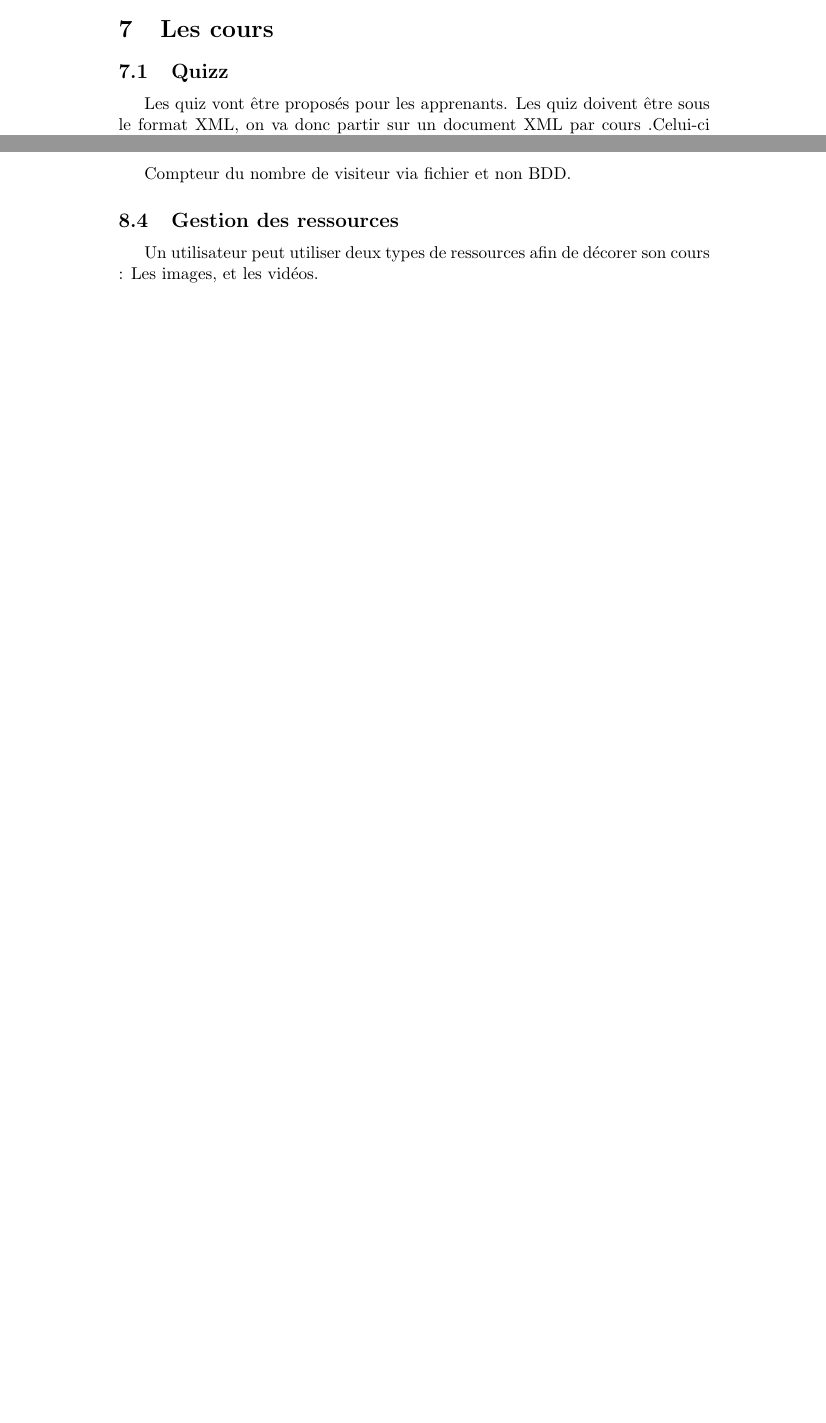
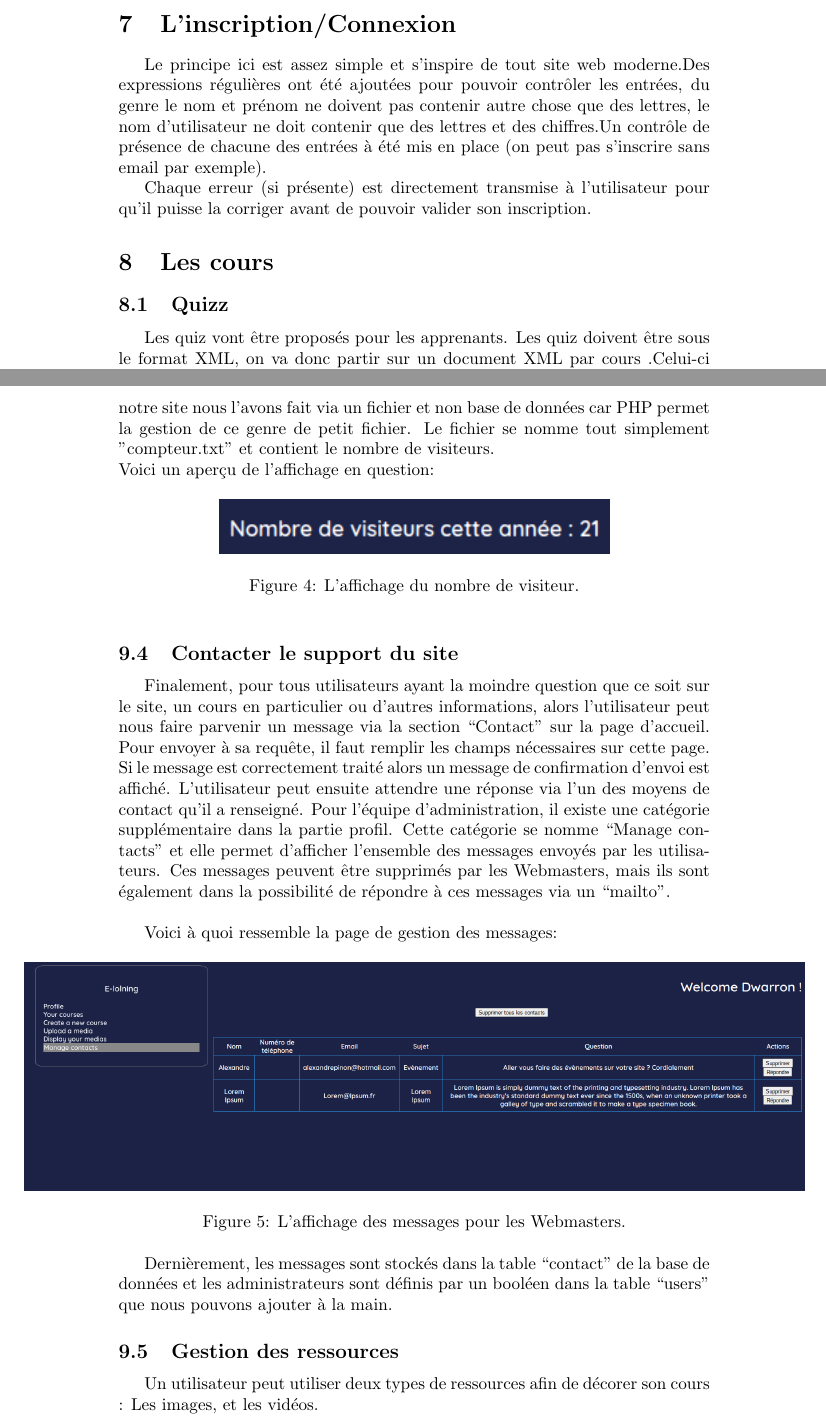
Before and after one commit to KieceDonc/L3_DAW_Projet, a LaTeX document (Rapport/Rapport.tex): two parts of pages 9 and 11 of 12 before the commit and two parts of pages 10 and 13 of 15 after it, joined at a grey line, cut at the place of the change, the shorter picture padded with empty space. Compiled offline with pdfLaTeX.

Commit message:
Update Rapport.tex

```diff
--- a/Rapport/Rapport.tex
+++ b/Rapport/Rapport.tex
@@ -126,6 +126,12 @@ Lorsque certaines données ont besoin d'être récupérées, par exemple pour af
 Les contrôleurs sont des fichiers PHP qui permettent de faire appel aux modèles via les vues. Les données récupérées sont souvent brutes (les tables clé-valeur qui sont retournées par MySQL par exemple)\\\\
 Avec les contrôleurs, nous nous assurons que les données récupérées sont traitées et affichables à l'utilisateur afin que la vue puisse l'afficher correctement.
 
+\newpage
+\section{L'inscription/Connexion}
+Le principe ici est assez simple et s'inspire de tout site web moderne.Des expressions régulières ont été ajoutées pour pouvoir contrôler les entrées, du genre le nom et prénom ne doivent pas contenir autre chose que des lettres, le nom d'utilisateur ne doit contenir que des lettres et des chiffres.Un contrôle de présence de chacune des entrées à été mis en place (on peut pas s'inscrire sans email par exemple).
+
+Chaque erreur (si présente) est directement transmise à l'utilisateur pour qu'il puisse la corriger avant de pouvoir valider son inscription.
+
 \section{Les cours}
 \subsection{Quizz}
 Les quiz vont être proposés pour les apprenants. Les quiz doivent être sous le format XML, on va donc partir sur un document XML par cours .Celui-ci sera créer a la création du cours.
@@ -191,7 +206,25 @@ Pour illustrer ce qui a précédemment été vue, voyons avec un exemple concret
 Si le thème clair est utilisé alors la couleur de fond aura pour valeur FFFFFF c'est-à-dire blanc, et dans le cas contraire pour le thème sombre la couleur de fond aura pour valeur 000000 c'est-à-dire noir.
 
 \subsection{Décompte des visiteurs}
-Compteur du nombre de visiteur via fichier et non BDD.
+Dans une dynamique de création d'options agréables pour tous, nous avons intégré un compteur du nombre de visiteur, ce compteur est affiché dès l'arrivée de l'utilisateur sur la page d'accueil. Afin de stocker le nombre de visiteur de notre site nous l'avons fait via un fichier et non base de données car PHP permet la gestion de ce genre de petit fichier. Le fichier se nomme tout simplement "compteur.txt" et contient le nombre de visiteurs.\\
+Voici un aperçu de l'affichage en question:
+\begin{figure}[!h]
+\centerline{\includegraphics[width=8cm]{images/numberVisiteurs.PNG}}
+\caption{L'affichage du nombre de visiteur.}
+\label{fig}
+\end{figure}
+
+\subsection{Contacter le support du site}
+Finalement, pour tous utilisateurs ayant la moindre question que ce soit sur le site, un cours en particulier ou d'autres informations, alors l'utilisateur peut nous faire parvenir un message via la section ``Contact" sur la page d'accueil. Pour envoyer à sa requête, il faut remplir les champs nécessaires sur cette page. Si le message est correctement traité alors un message de confirmation d'envoi est affiché. L'utilisateur peut ensuite attendre une réponse via l'un des moyens de contact qu'il a renseigné. Pour l'équipe d'administration, il existe une catégorie supplémentaire dans la partie profil. Cette catégorie se nomme ``Manage contacts" et elle permet d'afficher l'ensemble des messages envoyés par les utilisateurs. Ces messages peuvent être supprimés par les Webmasters, mais ils sont également dans la possibilité de répondre à ces messages via un ``mailto''.\\
+
+Voici à quoi ressemble la page de gestion des messages:
+\begin{figure}[!h]
+\centerline{\includegraphics[width=16cm]{images/manageContact.PNG}}
+\caption{L'affichage des messages pour les Webmasters.}
+\label{fig}
+\end{figure}
+
+Dernièrement, les messages sont stockés dans la table ``contact" de la base de données et les administrateurs sont définis par un booléen dans la table ``users" que nous pouvons ajouter à la main.
 
 \subsection{Gestion des ressources}
 Un utilisateur peut utiliser deux types de ressources afin de décorer son cours : Les images, et les vidéos.\\\\
```
Also changed, not shown: Rapport/Rapport.tex (13 more changed lines).
